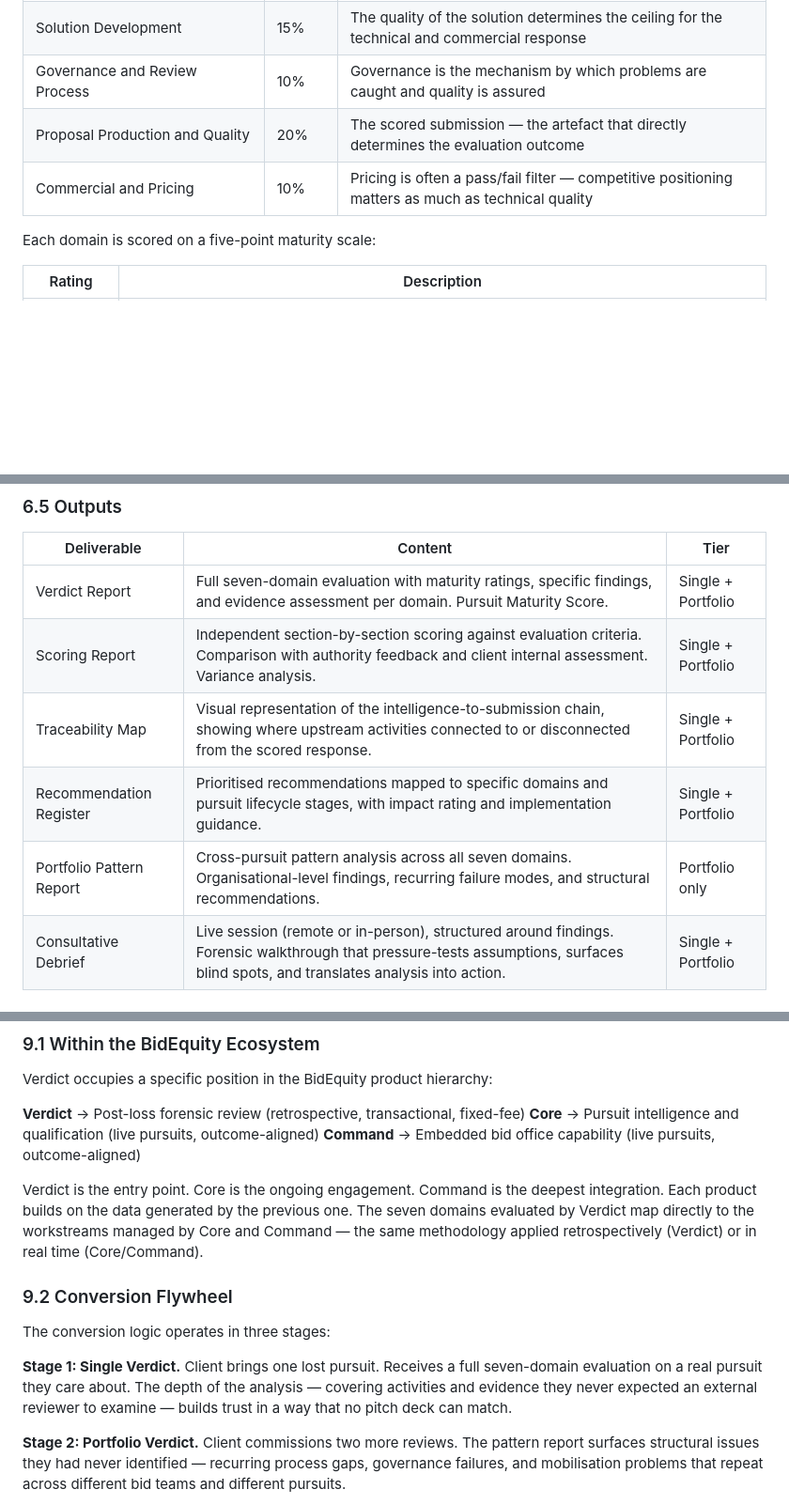
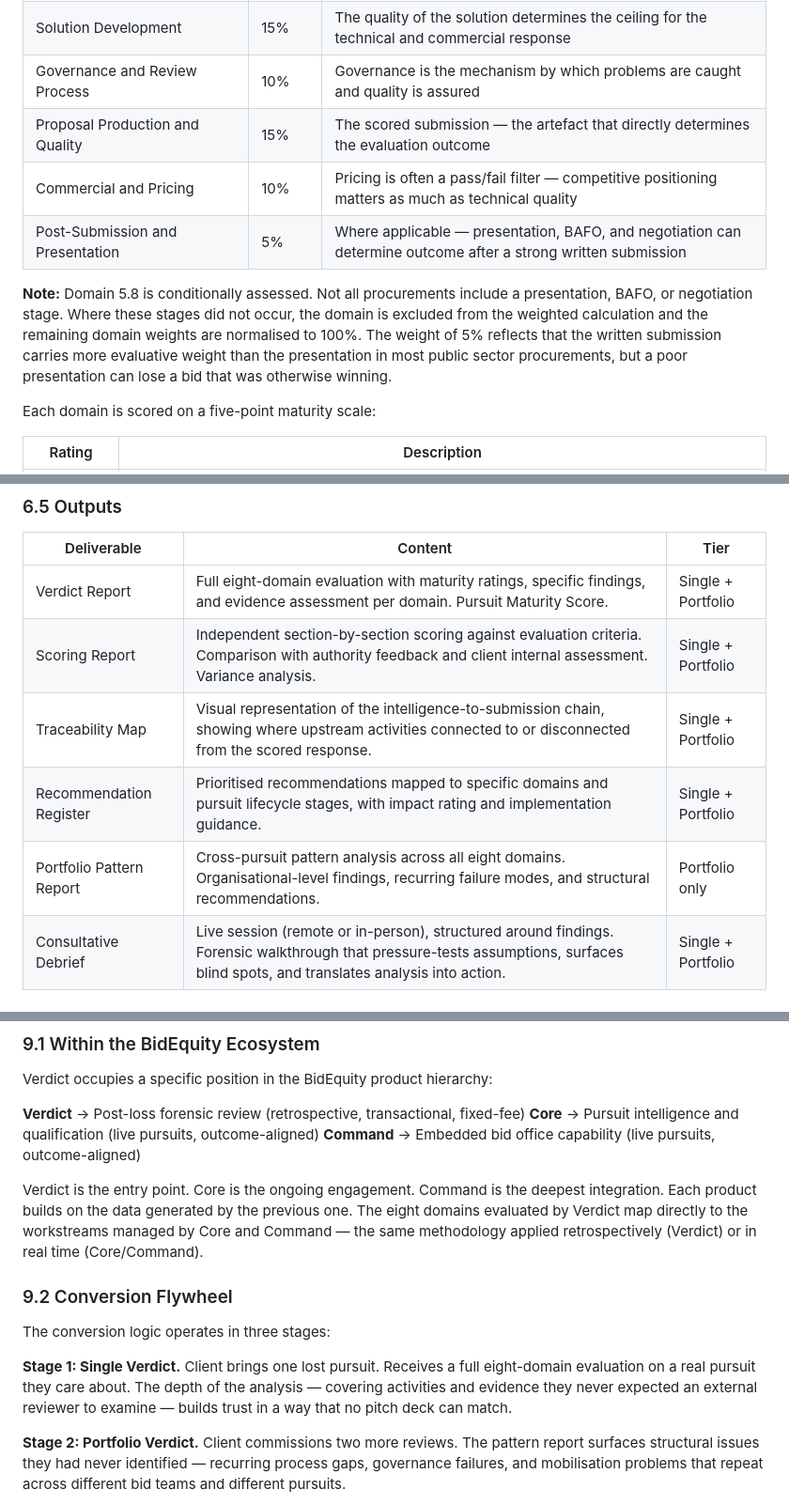
Before and after one commit to performancefocusedconsulting-star/PWIN, a Markdown page: bidequity-verdict/docs/BidEquity-Verdict-PRD-v2.md, 3 parts joined by grey strips. Shown at 94% size. Drawn GitHub-style; blank space fills up the shorter version.

```diff
--- a/bidequity-verdict/docs/BidEquity-Verdict-PRD-v2.md
+++ b/bidequity-verdict/docs/BidEquity-Verdict-PRD-v2.md
@@ -248,8 +270,11 @@ The seven domains above are assessed in a structured, weighted format. Each doma
 | Team Mobilisation and Organisation | 10% | Necessary condition — inadequate mobilisation constrains everything downstream |
 | Solution Development | 15% | The quality of the solution determines the ceiling for the technical and commercial response |
 | Governance and Review Process | 10% | Governance is the mechanism by which problems are caught and quality is assured |
-| Proposal Production and Quality | 20% | The scored submission — the artefact that directly determines the evaluation outcome |
+| Proposal Production and Quality | 15% | The scored submission — the artefact that directly determines the evaluation outcome |
 | Commercial and Pricing | 10% | Pricing is often a pass/fail filter — competitive positioning matters as much as technical quality |
+| Post-Submission and Presentation | 5% | Where applicable — presentation, BAFO, and negotiation can determine outcome after a strong written submission |
+
+**Note:** Domain 5.8 is conditionally assessed. Not all procurements include a presentation, BAFO, or negotiation stage. Where these stages did not occur, the domain is excluded from the weighted calculation and the remaining domain weights are normalised to 100%. The weight of 5% reflects that the written submission carries more evaluative weight than the presentation in most public sector procurements, but a poor presentation can lose a bid that was otherwise winning.
 
 Each domain is scored on a five-point maturity scale:
 
@@ -350,11 +376,11 @@ For Verdict Portfolio engagements (three pursuits), the platform identifies cros
 
 | Deliverable | Content | Tier |
 |-------------|---------|------|
-| Verdict Report | Full seven-domain evaluation with maturity ratings, specific findings, and evidence assessment per domain. Pursuit Maturity Score. | Single + Portfolio |
+| Verdict Report | Full eight-domain evaluation with maturity ratings, specific findings, and evidence assessment per domain. Pursuit Maturity Score. | Single + Portfolio |
 | Scoring Report | Independent section-by-section scoring against evaluation criteria. Comparison with authority feedback and client internal assessment. Variance analysis. | Single + Portfolio |
 | Traceability Map | Visual representation of the intelligence-to-submission chain, showing where upstream activities connected to or disconnected from the scored response. | Single + Portfolio |
 | Recommendation Register | Prioritised recommendations mapped to specific domains and pursuit lifecycle stages, with impact rating and implementation guidance. | Single + Portfolio |
-| Portfolio Pattern Report | Cross-pursuit pattern analysis across all seven domains. Organisational-level findings, recurring failure modes, and structural recommendations. | Portfolio only |
+| Portfolio Pattern Report | Cross-pursuit pattern analysis across all eight domains. Organisational-level findings, recurring failure modes, and structural recommendations. | Portfolio only |
 | Consultative Debrief | Live session (remote or in-person), structured around findings. Forensic walkthrough that pressure-tests assumptions, surfaces blind spots, and translates analysis into action. | Single + Portfolio |
 
 ### 6.6 Data Retention and Compounding
@@ -470,13 +496,13 @@ Verdict occupies a specific position in the BidEquity product hierarchy:
 **Core** → Pursuit intelligence and qualification (live pursuits, outcome-aligned)
 **Command** → Embedded bid office capability (live pursuits, outcome-aligned)
 
-Verdict is the entry point. Core is the ongoing engagement. Command is the deepest integration. Each product builds on the data generated by the previous one. The seven domains evaluated by Verdict map directly to the workstreams managed by Core and Command — the same methodology applied retrospectively (Verdict) or in real time (Core/Command).
+Verdict is the entry point. Core is the ongoing engagement. Command is the deepest integration. Each product builds on the data generated by the previous one. The eight domains evaluated by Verdict map directly to the workstreams managed by Core and Command — the same methodology applied retrospectively (Verdict) or in real time (Core/Command).
 
 ### 9.2 Conversion Flywheel
 
 The conversion logic operates in three stages:
 
-**Stage 1: Single Verdict.** Client brings one lost pursuit. Receives a full seven-domain evaluation on a real pursuit they care about. The depth of the analysis — covering activities and evidence they never expected an external reviewer to examine — builds trust in a way that no pitch deck can match.
+**Stage 1: Single Verdict.** Client brings one lost pursuit. Receives a full eight-domain evaluation on a real pursuit they care about. The depth of the analysis — covering activities and evidence they never expected an external reviewer to examine — builds trust in a way that no pitch deck can match.
 
 **Stage 2: Portfolio Verdict.** Client commissions two more reviews. The pattern report surfaces structural issues they had never identified — recurring process gaps, governance failures, and mobilisation problems that repeat across different bid teams and different pursuits.
 
```
Also changed, not shown: other parts of bidequity-verdict/docs/BidEquity-Verdict-PRD-v2.md (+56 -19 lines).
